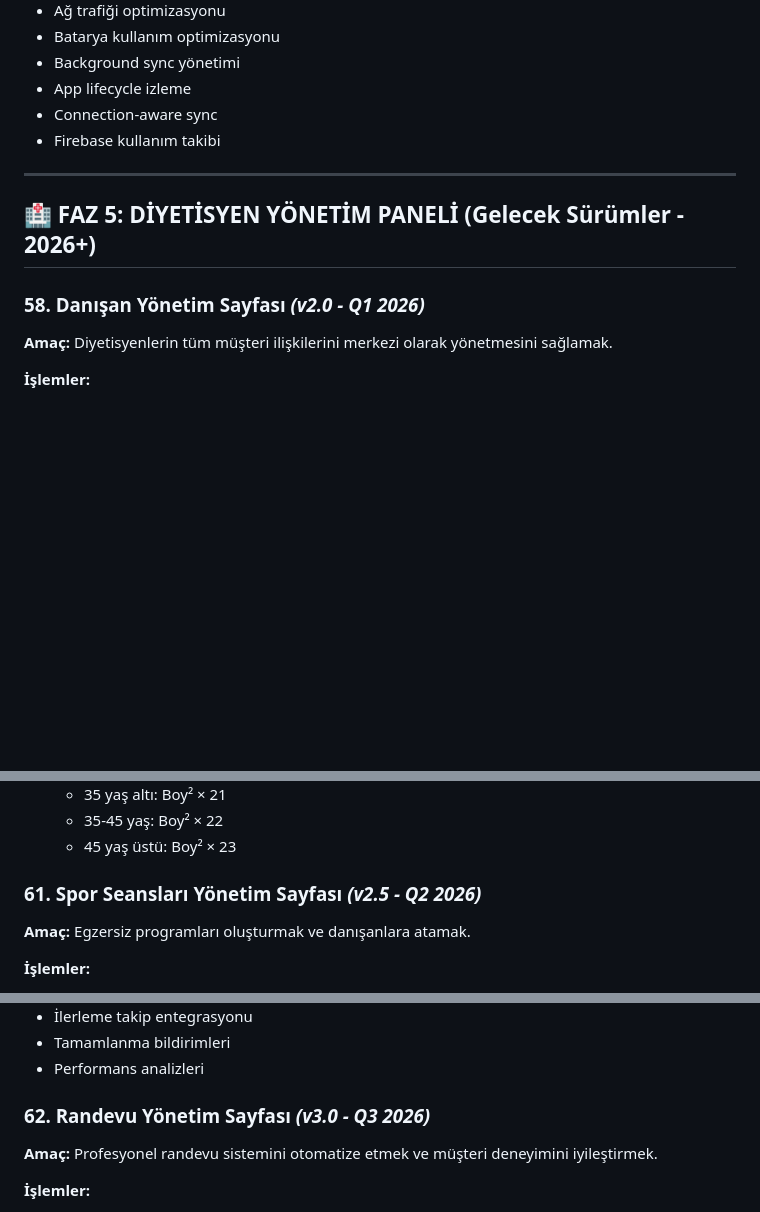
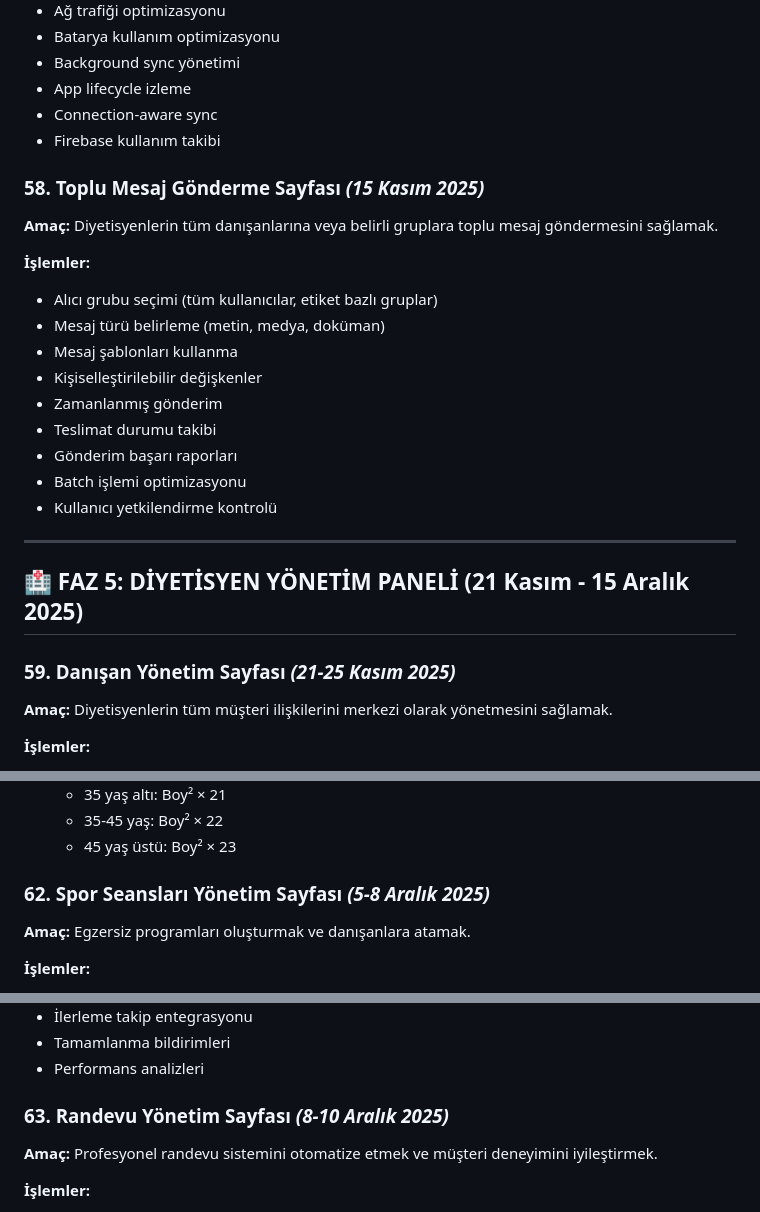
Before and after one commit to Kenfrozz/diyetkent, a Markdown page: README.md, 3 parts joined by grey strips. GitHub-like rendering; blank space fills up the shorter version.

```diff
--- a/README.md
+++ b/README.md
@@ -714,11 +714,25 @@ Bu belge WhatsApp benzeri mesajlaşma uygulaması + diyetisyen paneli için kron
 - Connection-aware sync
 - Firebase kullanım takibi
 
+### 58. Toplu Mesaj Gönderme Sayfası *(15 Kasım 2025)*
+**Amaç:** Diyetisyenlerin tüm danışanlarına veya belirli gruplara toplu mesaj göndermesini sağlamak.
+
+**İşlemler:**
+- Alıcı grubu seçimi (tüm kullanıcılar, etiket bazlı gruplar)
+- Mesaj türü belirleme (metin, medya, doküman)
+- Mesaj şablonları kullanma
+- Kişiselleştirilebilir değişkenler
+- Zamanlanmış gönderim
+- Teslimat durumu takibi
+- Gönderim başarı raporları
+- Batch işlemi optimizasyonu
+- Kullanıcı yetkilendirme kontrolü
+
 ---
 
-## 🏥 FAZ 5: DİYETİSYEN YÖNETİM PANELİ (Gelecek Sürümler - 2026+)
+## 🏥 FAZ 5: DİYETİSYEN YÖNETİM PANELİ (21 Kasım - 15 Aralık 2025)
 
-### 58. Danışan Yönetim Sayfası *(v2.0 - Q1 2026)*
+### 59. Danışan Yönetim Sayfası *(21-25 Kasım 2025)*
 **Amaç:** Diyetisyenlerin tüm müşteri ilişkilerini merkezi olarak yönetmesini sağlamak.
 
 **İşlemler:**
@@ -794,7 +808,7 @@ Ana klasör adı → Paketin adı (örnek: Detoks Paketi)
   - 35-45 yaş: Boy² × 22
   - 45 yaş üstü: Boy² × 23
 
-### 61. Spor Seansları Yönetim Sayfası *(v2.5 - Q2 2026)*
+### 62. Spor Seansları Yönetim Sayfası *(5-8 Aralık 2025)*
 **Amaç:** Egzersiz programları oluşturmak ve danışanlara atamak.
 
 **İşlemler:**
@@ -809,7 +823,7 @@ Ana klasör adı → Paketin adı (örnek: Detoks Paketi)
 - Tamamlanma bildirimleri
 - Performans analizleri
 
-### 62. Randevu Yönetim Sayfası *(v3.0 - Q3 2026)*
+### 63. Randevu Yönetim Sayfası *(8-10 Aralık 2025)*
 **Amaç:** Profesyonel randevu sistemini otomatize etmek ve müşteri deneyimini iyileştirmek.
 
 **İşlemler:**
```
Also changed, not shown: other parts of README.md (+30 -29 lines).
